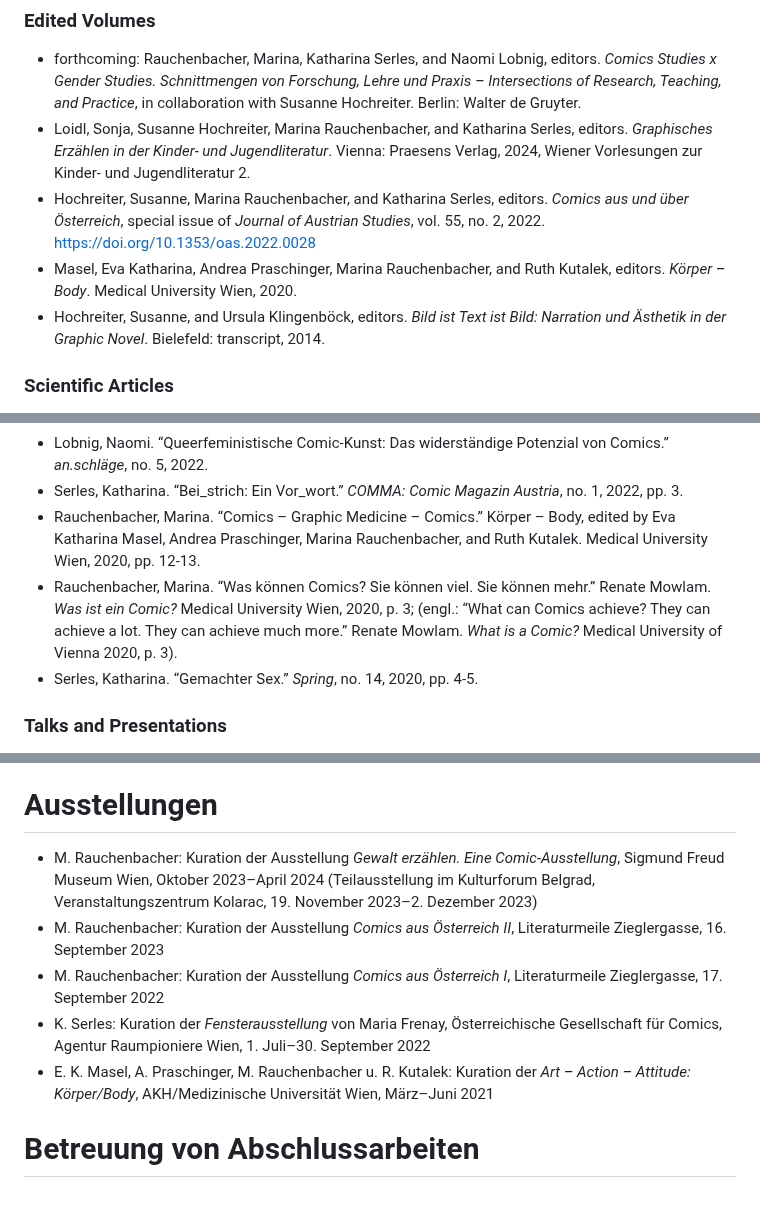
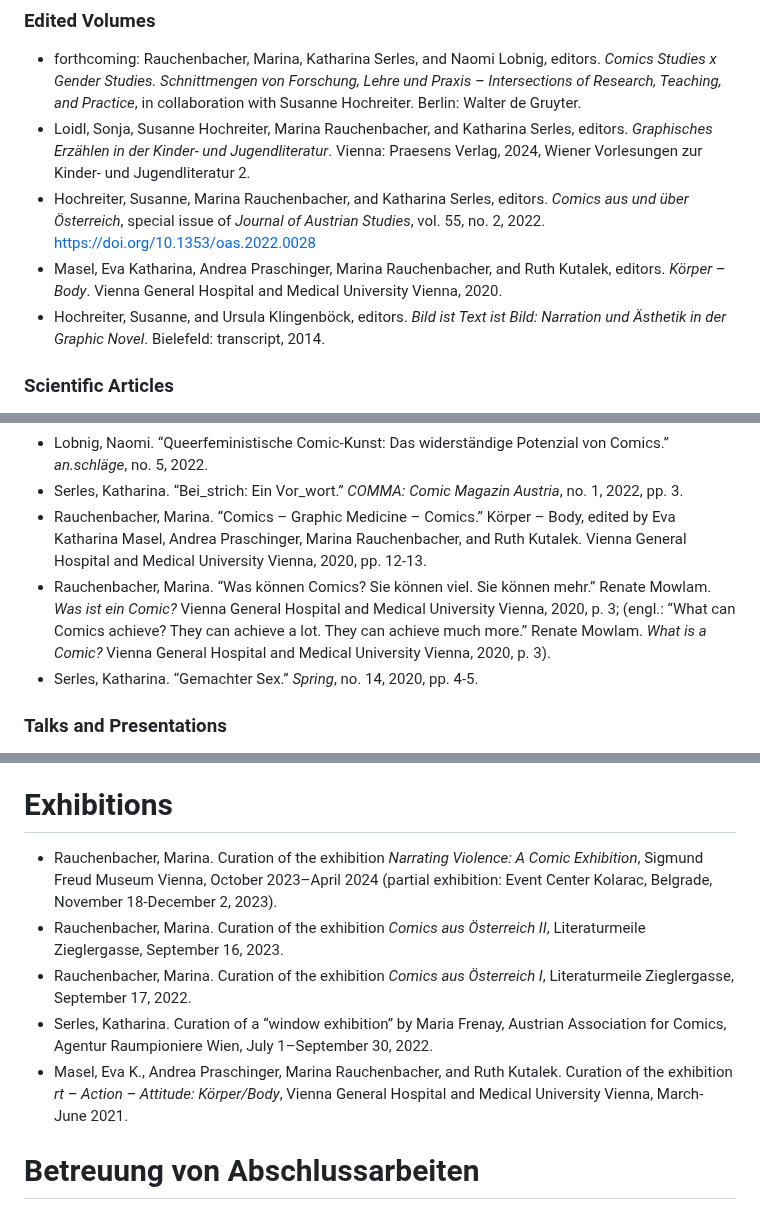
Before and after one commit to gendercomics/website, a Markdown page: content/en/activities.md, 3 parts joined by grey strips. Rendered like a GitHub page.

```diff
--- a/content/en/activities.md
+++ b/content/en/activities.md
@@ -14,7 +14,7 @@ caption: Regina Hofer
 - forthcoming: Rauchenbacher, Marina, Katharina Serles, and Naomi Lobnig, editors. _Comics Studies x Gender Studies. Schnittmengen von Forschung, Lehre und Praxis – Intersections of Research, Teaching, and Practice_, in collaboration with Susanne Hochreiter. Berlin: Walter de Gruyter.
 - Loidl, Sonja, Susanne Hochreiter, Marina Rauchenbacher, and Katharina Serles, editors. _Graphisches Erzählen in der Kinder- und Jugendliteratur_. Vienna: Praesens Verlag, 2024, Wiener Vorlesungen zur Kinder- und Jugendliteratur 2.
 - Hochreiter, Susanne, Marina Rauchenbacher, and Katharina Serles, editors. _Comics aus und über Österreich_, special issue of _Journal of Austrian Studies_, vol. 55, no. 2, 2022. [https://doi.org/10.1353/oas.2022.0028](https://doi.org/10.1353/oas.2022.0028)
-- Masel, Eva Katharina, Andrea Praschinger, Marina Rauchenbacher, and Ruth Kutalek, editors. _Körper – Body_. Medical University Wien, 2020.
+- Masel, Eva Katharina, Andrea Praschinger, Marina Rauchenbacher, and Ruth Kutalek, editors. _Körper – Body_. Vienna General Hospital and Medical University Vienna, 2020.
 - Hochreiter, Susanne, and Ursula Klingenböck, editors. _Bild ist Text ist Bild: Narration und Ästhetik in der Graphic Novel_. Bielefeld: transcript, 2014.
 
 
@@ -78,8 +78,8 @@ caption: Regina Hofer
 - Rauchenbacher, Marina. Endorsement for _Graphic Novels and Comics as World Literature_, edited by James Hodapp (New York, Bloomsbury, 2022).
 - Lobnig, Naomi. “Queerfeministische Comic-Kunst: Das widerständige Potenzial von Comics.” _an.schläge_, no. 5, 2022.
 - Serles, Katharina. “Bei_strich: Ein Vor_wort.” _COMMA: Comic Magazin Austria_, no. 1, 2022, pp. 3.
-- Rauchenbacher, Marina. “Comics – Graphic Medicine – Comics.” Körper – Body, edited by Eva Katharina Masel, Andrea Praschinger, Marina Rauchenbacher, and Ruth Kutalek. Medical University Wien, 2020, pp. 12-13.
-- Rauchenbacher, Marina. “Was können Comics? Sie können viel. Sie können mehr.” Renate Mowlam. _Was ist ein Comic?_ Medical University Wien, 2020, p. 3; (engl.: “What can Comics achieve? They can achieve a lot. They can achieve much more.” Renate Mowlam. _What is a Comic?_ Medical University of Vienna 2020, p. 3).
+- Rauchenbacher, Marina. “Comics – Graphic Medicine – Comics.” Körper – Body, edited by Eva Katharina Masel, Andrea Praschinger, Marina Rauchenbacher, and Ruth Kutalek. Vienna General Hospital and Medical University Vienna, 2020, pp. 12-13.
+- Rauchenbacher, Marina. “Was können Comics? Sie können viel. Sie können mehr.” Renate Mowlam. _Was ist ein Comic?_ Vienna General Hospital and Medical University Vienna, 2020, p. 3; (engl.: “What can Comics achieve? They can achieve a lot. They can achieve much more.” Renate Mowlam. _What is a Comic?_ Vienna General Hospital and Medical University Vienna, 2020, p. 3).
 - Serles, Katharina. “Gemachter Sex.” _Spring_, no. 14, 2020, pp. 4-5.
 
 
@@ -187,12 +187,12 @@ caption: Regina Hofer
 - Rauchenbacher, Marina, and Katharina Serles. _GRENZ|KÖRPER|RÄNDER: TRANS|GENDER IN DEUTSCHSPRACHIGEN COMICS_. Reading group, aka – Arbeitskreis Kulturanalyse, October 2019.
 
 
-# Ausstellungen
-- M. Rauchenbacher: Kuration der Ausstellung _Gewalt erzählen. Eine Comic-Ausstellung_, Sigmund Freud Museum Wien, Oktober 2023–April 2024 (Teilausstellung im Kulturforum Belgrad, Veranstaltungszentrum Kolarac, 19. November 2023–2. Dezember 2023)
-- M. Rauchenbacher: Kuration der Ausstellung _Comics aus Österreich II_, Literaturmeile Zieglergasse, 16. September 2023
-- M. Rauchenbacher: Kuration der Ausstellung _Comics aus Österreich I_, Literaturmeile Zieglergasse, 17. September 2022
-- K. Serles: Kuration der _Fensterausstellung_ von Maria Frenay, Österreichische Gesellschaft für Comics, Agentur Raumpioniere Wien, 1. Juli–30. September 2022
-- E. K. Masel, A. Praschinger, M. Rauchenbacher u. R. Kutalek: Kuration der _Art – Action – Attitude: Körper/Body_, AKH/Medizinische Universität Wien, März–Juni 2021
+# Exhibitions
+- Rauchenbacher, Marina. Curation of the exhibition _Narrating Violence: A Comic Exhibition_, Sigmund Freud Museum Vienna, October 2023–April 2024 (partial exhibition: Event Center Kolarac, Belgrade, November 18-December 2, 2023).
+- Rauchenbacher, Marina. Curation of the exhibition _Comics aus Österreich II_, Literaturmeile Zieglergasse, September 16, 2023.
+- Rauchenbacher, Marina. Curation of the exhibition _Comics aus Österreich I_, Literaturmeile Zieglergasse, September 17, 2022.
+- Serles, Katharina. Curation of a “window exhibition” by Maria Frenay, Austrian Association for Comics, Agentur Raumpioniere Wien, July 1–September 30, 2022.
+- Masel, Eva K., Andrea Praschinger, Marina Rauchenbacher, and Ruth Kutalek. Curation of the exhibition _rt – Action – Attitude: Körper/Body_, Vienna General Hospital and Medical University Vienna, March-June 2021.
 
 # Betreuung von Abschlussarbeiten
 - M. Rauchenbacher: _Erin Sedelmaier: Verwandtschaft zwischen Körpern in Luke Pearsons Hilda-Comics (Masterarbeit, Masterstudium Gender Studies, Universität Wien)_, laufend
```
